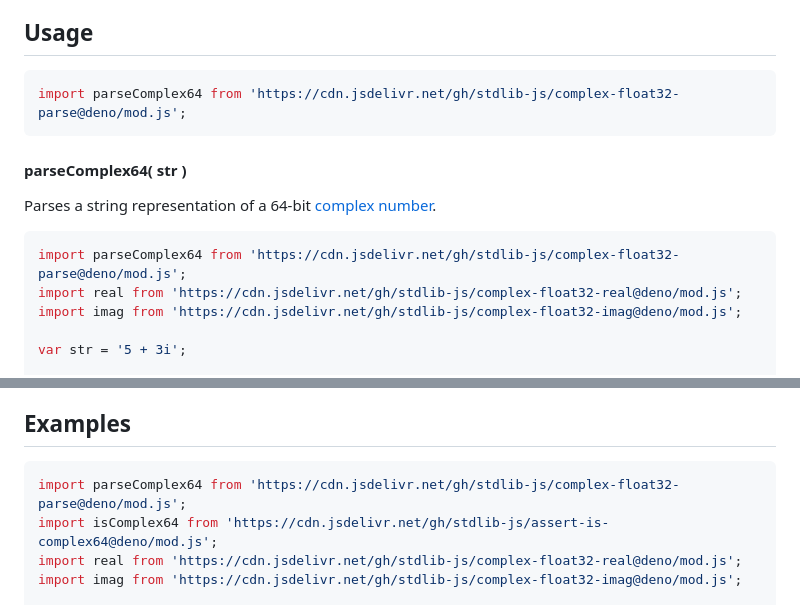
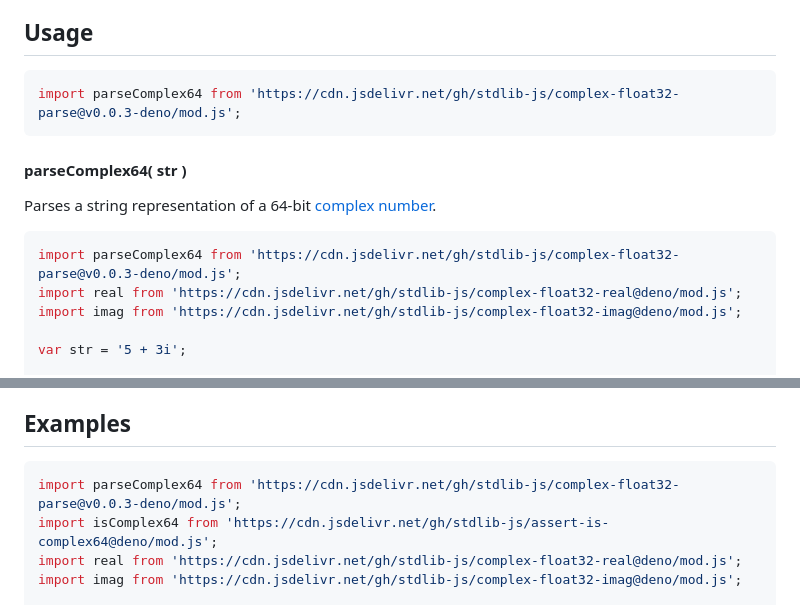
Before and after one commit to stdlib-js/complex-float32-parse, a Markdown page: README.md, 2 parts joined by grey strips. Drawn GitHub-style.

Commit message:
Update README.md for Deno bundle v0.0.3

````diff
--- a/README.md
+++ b/README.md
@@ -52,7 +52,7 @@ limitations under the License.
 ## Usage
 
 ```javascript
-import parseComplex64 from 'https://cdn.jsdelivr.net/gh/stdlib-js/complex-float32-parse@deno/mod.js';
+import parseComplex64 from 'https://cdn.jsdelivr.net/gh/stdlib-js/complex-float32-parse@v0.0.3-deno/mod.js';
 ```
 
 #### parseComplex64( str )
@@ -60,7 +60,7 @@ import parseComplex64 from 'https://cdn.jsdelivr.net/gh/stdlib-js/complex-float3
 Parses a string representation of a 64-bit [complex number][@stdlib/complex/float32/ctor].
 
 ```javascript
-import parseComplex64 from 'https://cdn.jsdelivr.net/gh/stdlib-js/complex-float32-parse@deno/mod.js';
+import parseComplex64 from 'https://cdn.jsdelivr.net/gh/stdlib-js/complex-float32-parse@v0.0.3-deno/mod.js';
 import real from 'https://cdn.jsdelivr.net/gh/stdlib-js/complex-float32-real@deno/mod.js';
 import imag from 'https://cdn.jsdelivr.net/gh/stdlib-js/complex-float32-imag@deno/mod.js';
 
@@ -99,7 +99,7 @@ For details on the string format, see [Complex64][@stdlib/complex/float32/ctor].
 <!-- eslint no-undef: "error" -->
 
 ```javascript
-import parseComplex64 from 'https://cdn.jsdelivr.net/gh/stdlib-js/complex-float32-parse@deno/mod.js';
+import parseComplex64 from 'https://cdn.jsdelivr.net/gh/stdlib-js/complex-float32-parse@v0.0.3-deno/mod.js';
 import isComplex64 from 'https://cdn.jsdelivr.net/gh/stdlib-js/assert-is-complex64@deno/mod.js';
 import real from 'https://cdn.jsdelivr.net/gh/stdlib-js/complex-float32-real@deno/mod.js';
 import imag from 'https://cdn.jsdelivr.net/gh/stdlib-js/complex-float32-imag@deno/mod.js';
````
